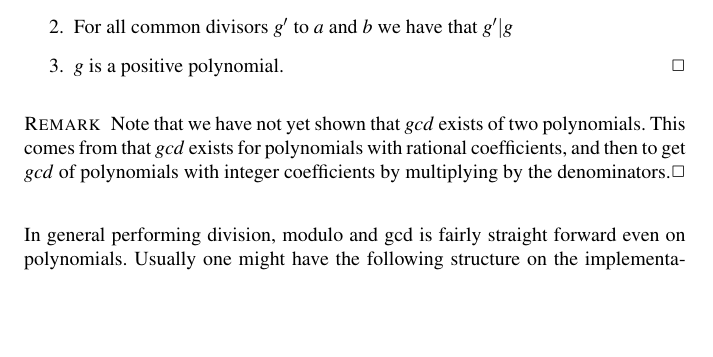
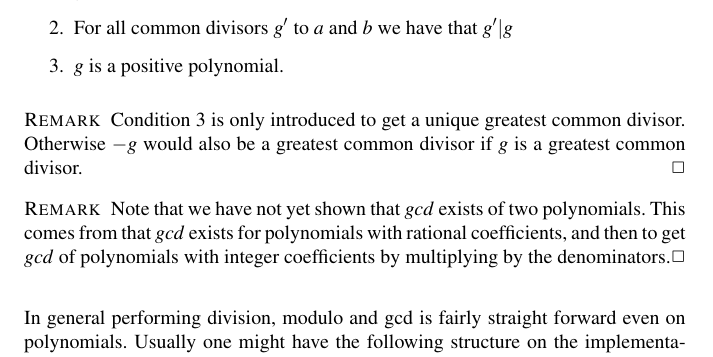
Before and after one commit to LarsAstrom/Wilf-Zeilbergers-Method, a LaTeX thesis (WZmethod/texs/main.tex, which reads WZmethod/texs/theory.tex): part of page 24 of 79, cut so that both start at the same text, the shorter picture padded with empty space. Compiled offline with pdfLaTeX.

Commit message:
final (?) version done

```diff
--- a/WZmethod/texs/theory.tex
+++ b/WZmethod/texs/theory.tex
@@ -282,9 +282,12 @@ Now we come to the slightly more complicated operations that we need to perform
   \begin{enumerate}
     \item $g$ is a common divisor to $a$ and $b$
     \item For all common divisors $g^\prime$ to $a$ and $b$ we have that $g^\prime|g$
-    \item $g$ is a positive polynomial.
+    \item $g$ is a positive polynomial. \label{lastcond}
   \end{enumerate}
 \end{definition}
+\begin{remark}
+  Condition \ref{lastcond} is only introduced to get a unique greatest common divisor. Otherwise $-g$ would also be a greatest common divisor if $g$ is a greatest common divisor.
+\end{remark}
 \begin{remark}
   Note that we have not yet shown that $gcd$ exists of two polynomials. This comes from that $gcd$ exists for polynomials with rational coefficients, and then to get $gcd$ of polynomials with integer coefficients by multiplying by the denominators.
 \end{remark}
```
Also changed, not shown: WZmethod/pdfs_release/thesis_v3.1.pdf (added).
